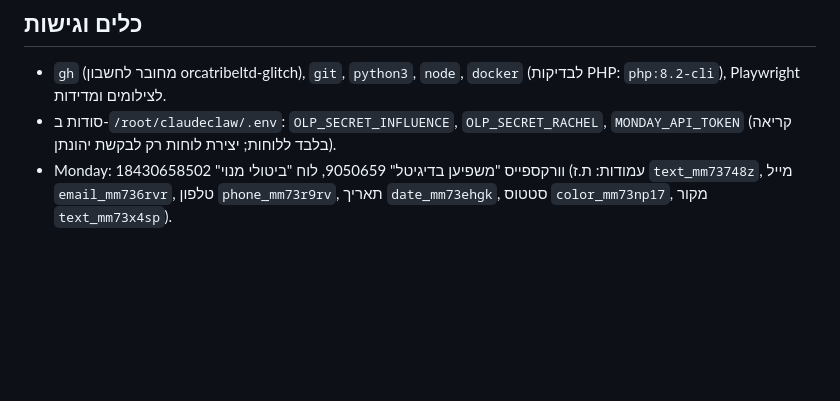
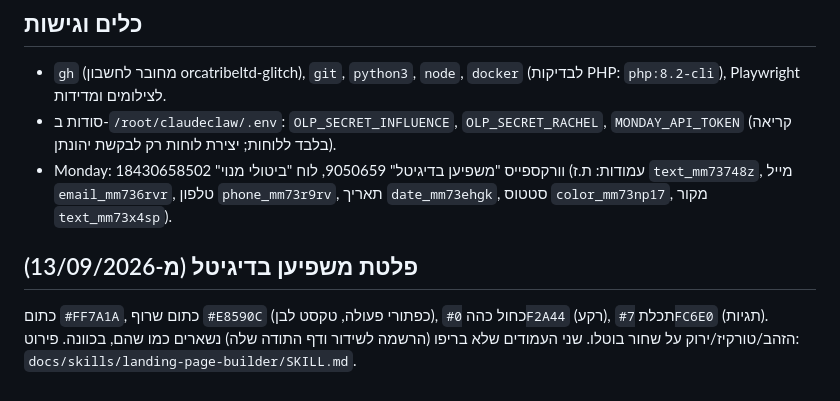
Before and after one commit to orcatribeltd-glitch/orca-landing-pages, a Markdown page: docs/agent/web-agent-CLAUDE.md, the part around the change. GitHub-like rendering; blank space fills up the shorter version.

Commit message:
docs: brand palette for mashpian pages, and the leftover-custom-CSS trap
Co-Authored-By: Claude Fable 5.1 <noreply@anthropic.com>

```diff
--- a/docs/agent/web-agent-CLAUDE.md
+++ b/docs/agent/web-agent-CLAUDE.md
@@ -105,3 +105,7 @@ node /root/claudeclaw/dist/mission-cli.js create --agent <automations|content|pp
 - `gh` (מחובר לחשבון orcatribeltd-glitch), `git`, `python3`, `node`, `docker` (לבדיקות PHP: `php:8.2-cli`), Playwright לצילומים ומדידות.
 - סודות ב-`/root/claudeclaw/.env`: `OLP_SECRET_INFLUENCE`, `OLP_SECRET_RACHEL`, `MONDAY_API_TOKEN` (קריאה בלבד ללוחות; יצירת לוחות רק לבקשת יהונתן).
 - Monday: וורקספייס "משפיען בדיגיטל" 9050659, לוח "ביטולי מנוי" 18430658502 (עמודות: ת.ז `text_mm73748z`, מייל `email_mm736rvr`, טלפון `phone_mm73r9rv`, תאריך `date_mm73ehgk`, סטטוס `color_mm73np17`, מקור `text_mm73x4sp`).
+
+## פלטת משפיען בדיגיטל (מ-13/09/2026)
+
+כתום `#FF7A1A`, כתום שרוף `#E8590C` (כפתורי פעולה, טקסט לבן), כחול כהה `#0F2A44` (רקע), תכלת `#7FC6E0` (תגיות). הזהב/טורקיז/ירוק על שחור בוטלו. שני העמודים שלא בריפו (הרשמה לשידור ודף התודה שלה) נשארים כמו שהם, בכוונה. פירוט: `docs/skills/landing-page-builder/SKILL.md`.
```
Also changed, not shown: 1 other file.
